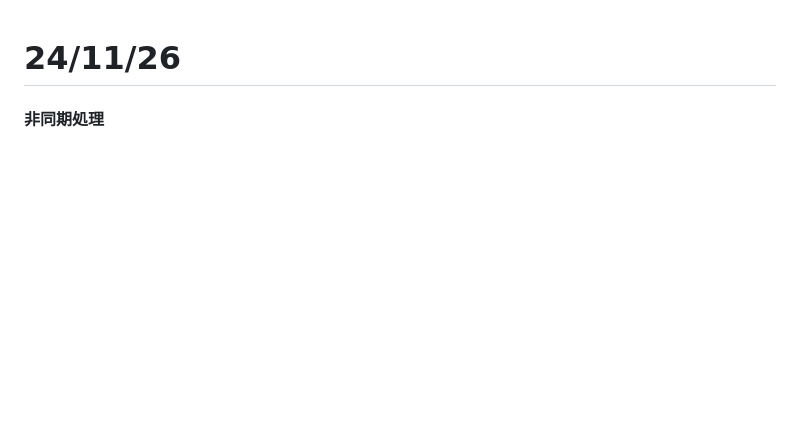
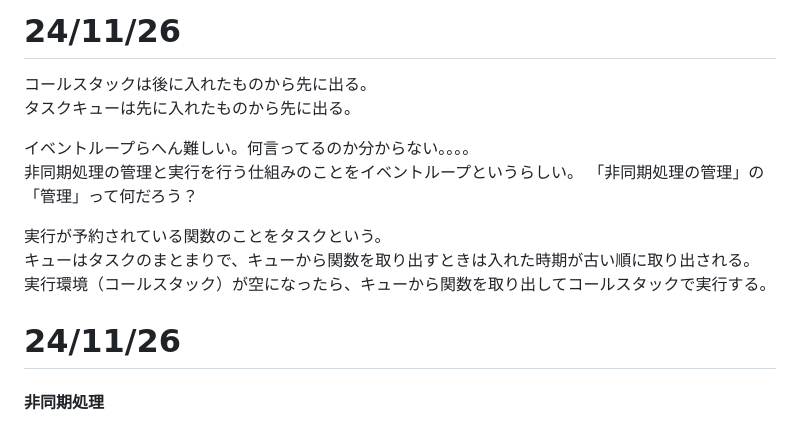
Before and after one commit to soma-git-practice/try_javascript, a Markdown page: md/diary.md, the part around the change. Rendered like a GitHub page; blank space fills up the shorter version.

Commit message:
コミット忘れてた

```diff
--- a/md/diary.md
+++ b/md/diary.md
@@ -1,3 +1,16 @@
+# 24/11/26
+コールスタックは後に入れたものから先に出る。
+タスクキューは先に入れたものから先に出る。
+
+イベントループらへん難しい。何言ってるのか分からない。。。。
+非同期処理の管理と実行を行う仕組みのことをイベントループというらしい。
+「非同期処理の管理」の「管理」って何だろう？
+
+実行が予約されている関数のことをタスクという。
+キューはタスクのまとまりで、キューから関数を取り出すときは入れた時期が古い順に取り出される。
+実行環境（コールスタック）が空になったら、キューから関数を取り出してコールスタックで実行する。
+
+
 # 24/11/26
 #### 非同期処理
 
```
